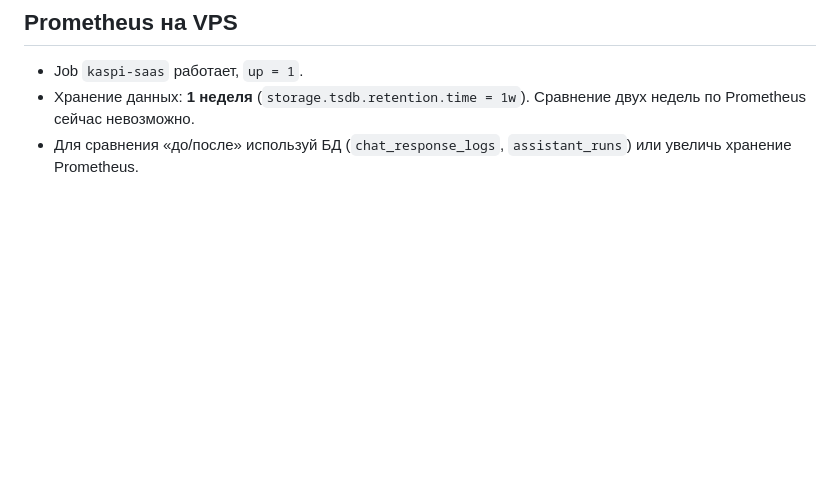
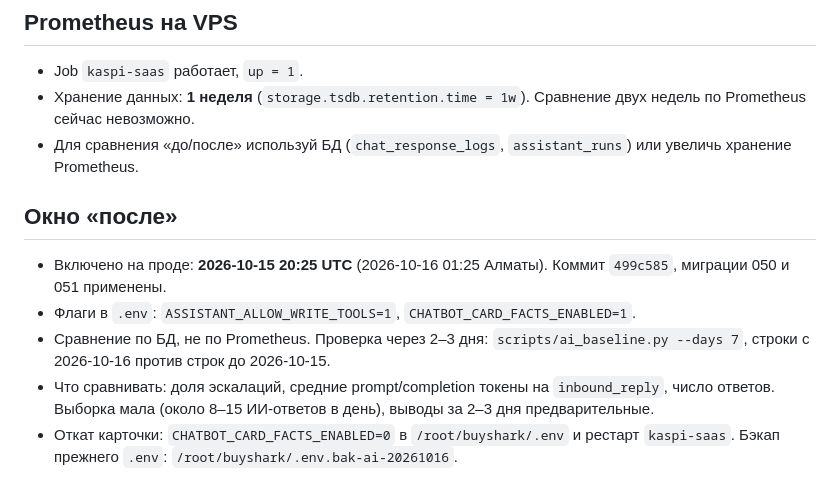
Before and after one commit to Venius24/buyshark-kaspi-seller-automation, a Markdown page: docs/AI_BASELINE_2026-10-16.md, the part around the change. GitHub-like rendering; blank space fills up the shorter version.

Commit message:
docs: record AI rollout time and after-window
Co-Authored-By: Claude Sonnet 5.5 <noreply@anthropic.com>

```diff
--- a/docs/AI_BASELINE_2026-10-16.md
+++ b/docs/AI_BASELINE_2026-10-16.md
@@ -39,3 +39,11 @@ Prompt на ответ помощника включает историю диа
 - Job `kaspi-saas` работает, `up = 1`.
 - Хранение данных: **1 неделя** (`storage.tsdb.retention.time = 1w`). Сравнение двух недель по Prometheus сейчас невозможно.
 - Для сравнения «до/после» используй БД (`chat_response_logs`, `assistant_runs`) или увеличь хранение Prometheus.
+
+## Окно «после»
+
+- Включено на проде: **2026-10-15 20:25 UTC** (2026-10-16 01:25 Алматы). Коммит `499c585`, миграции 050 и 051 применены.
+- Флаги в `.env`: `ASSISTANT_ALLOW_WRITE_TOOLS=1`, `CHATBOT_CARD_FACTS_ENABLED=1`.
+- Сравнение по БД, не по Prometheus. Проверка через 2–3 дня: `scripts/ai_baseline.py --days 7`, строки с 2026-10-16 против строк до 2026-10-15.
+- Что сравнивать: доля эскалаций, средние prompt/completion токены на `inbound_reply`, число ответов. Выборка мала (около 8–15 ИИ-ответов в день), выводы за 2–3 дня предварительные.
+- Откат карточки: `CHATBOT_CARD_FACTS_ENABLED=0` в `/root/buyshark/.env` и рестарт `kaspi-saas`. Бэкап прежнего `.env`: `/root/buyshark/.env.bak-ai-20261016`.
```
